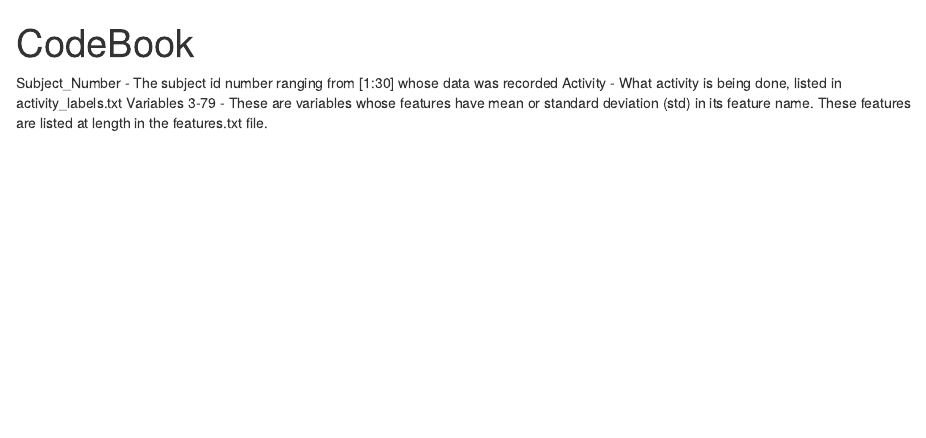
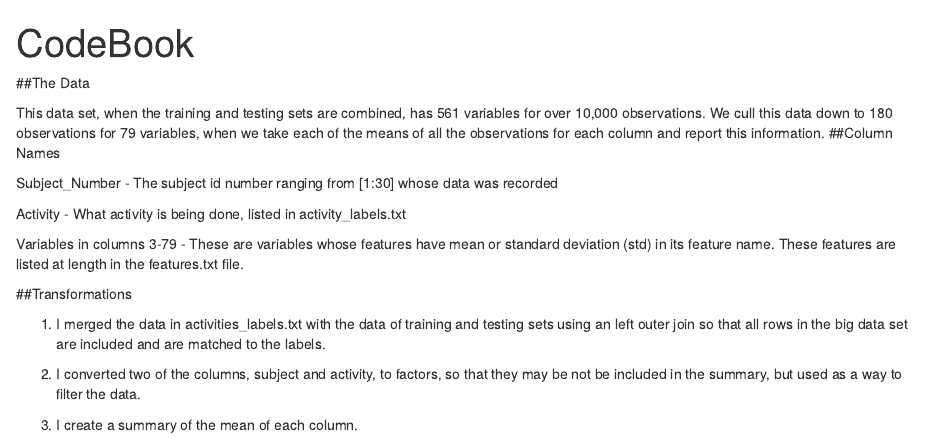
Before and after one commit to codePrincess2015/datasciencecoursera, an R Markdown document (GettingCleaningDataProject/UCIHARDataset/CodeBook.Rmd): the page in a window 1100 px wide, from its top. Rendered offline with R 4.5, knitr and Pandoc, with nearby package versions.

Commit message:
Update CodeBook.Rmd

```diff
--- a/GettingCleaningDataProject/UCIHARDataset/CodeBook.Rmd
+++ b/GettingCleaningDataProject/UCIHARDataset/CodeBook.Rmd
@@ -4,6 +4,21 @@ output: html_document
 ---
 
 
+##The Data
+
+This data set, when the training and testing sets are combined, has 561 variables for over 10,000 observations. We cull this data down to 180 observations for 79 variables, when we take each of the means of all the observations for each column and report this information.
+##Column Names
+
 Subject_Number - The subject id number ranging from [1:30] whose data was recorded
+
 Activity - What activity is being done, listed in activity_labels.txt
-Variables 3-79 - These are variables whose features have mean or standard deviation (std) in its feature name. These features are listed at length in the features.txt file.
+
+Variables in columns 3-79 - These are variables whose features have mean or standard deviation (std) in its feature name. These features are listed at length in the features.txt file.
+
+##Transformations
+
+1) I merged the data in activities_labels.txt with the data of training and testing sets using an left outer join so that all rows in the big data set are included and are matched to the labels.
+
+2) I converted two of the columns, subject and activity, to factors, so that they may be not be included in the summary, but used as a way to filter the data.
+
+3) I create a summary of the mean of each column.
```
